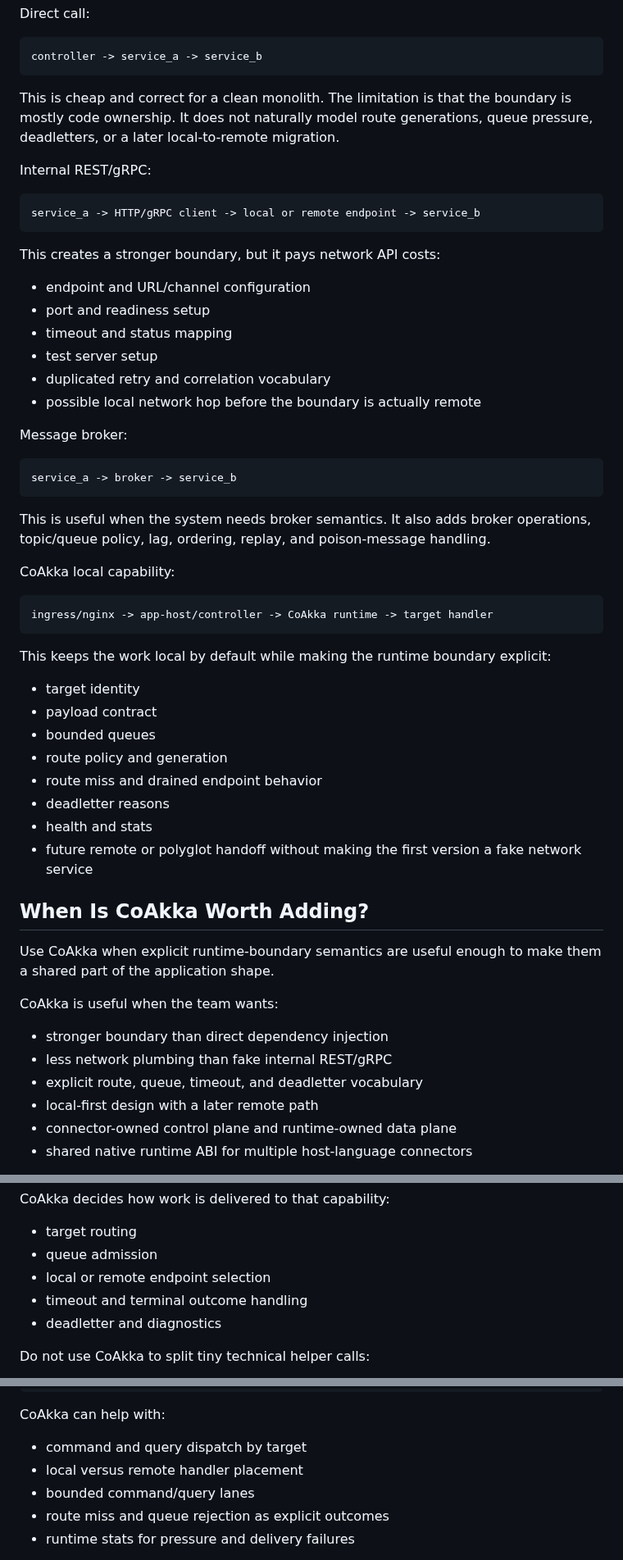
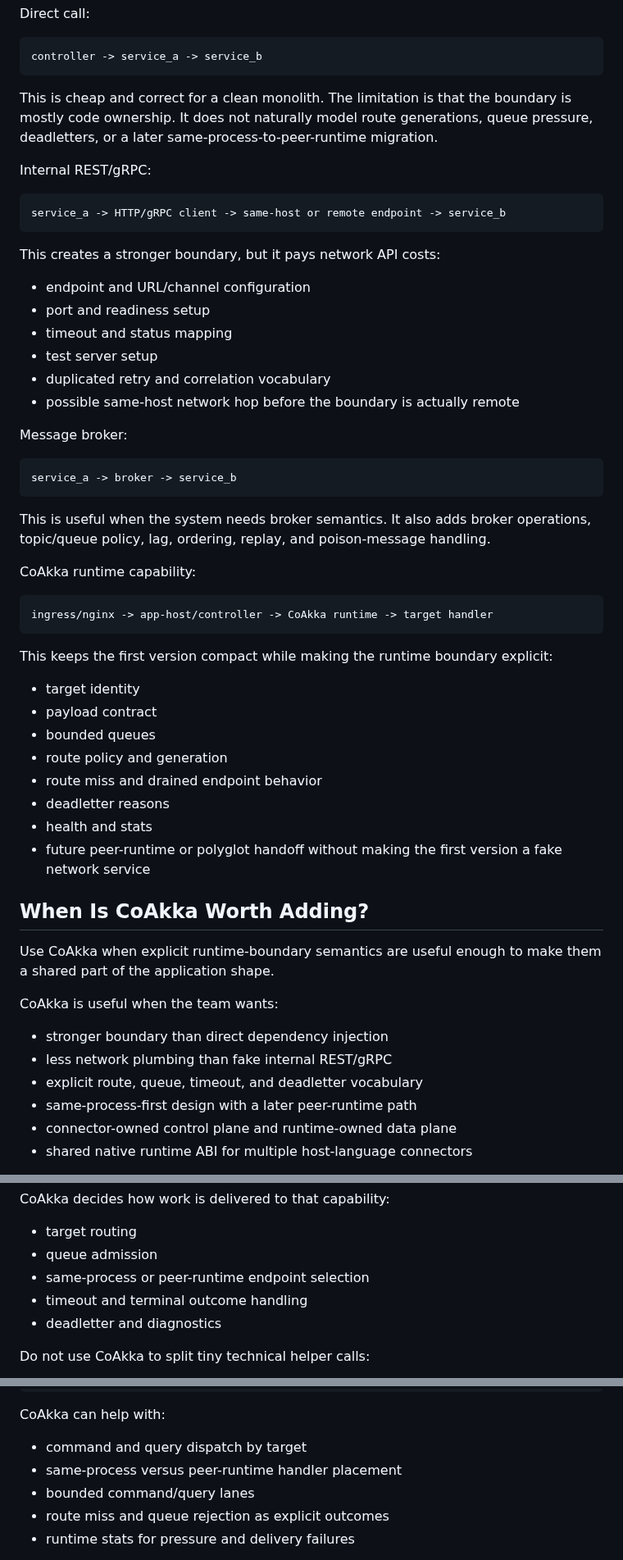
Before and after one commit to phuong-tran/coakka-samples, a Markdown page: docs/qna.md, 3 parts joined by grey strips. Shown at 82% size. Drawn GitHub-style.

````diff
--- a/docs/qna.md
+++ b/docs/qna.md
@@ -86,12 +93,12 @@ controller -> service_a -> service_b
 This is cheap and correct for a clean monolith.
 The limitation is that the boundary is mostly code ownership.
 It does not naturally model route generations, queue pressure, deadletters, or
-a later local-to-remote migration.
+a later same-process-to-peer-runtime migration.
 
 Internal REST/gRPC:
 
 ```text
-service_a -> HTTP/gRPC client -> local or remote endpoint -> service_b
+service_a -> HTTP/gRPC client -> same-host or remote endpoint -> service_b
 ```
 
 This creates a stronger boundary, but it pays network API costs:
@@ -101,7 +108,7 @@ This creates a stronger boundary, but it pays network API costs:
 - timeout and status mapping
 - test server setup
 - duplicated retry and correlation vocabulary
-- possible local network hop before the boundary is actually remote
+- possible same-host network hop before the boundary is actually remote
 
 Message broker:
 
@@ -113,13 +120,13 @@ This is useful when the system needs broker semantics.
 It also adds broker operations, topic/queue policy, lag, ordering, replay, and
 poison-message handling.
 
-CoAkka local capability:
+CoAkka runtime capability:
 
 ```text
 ingress/nginx -> app-host/controller -> CoAkka runtime -> target handler
 ```
 
-This keeps the work local by default while making the runtime boundary explicit:
+This keeps the first version compact while making the runtime boundary explicit:
 
 - target identity
 - payload contract
@@ -128,8 +135,8 @@ This keeps the work local by default while making the runtime boundary explicit:
 - route miss and drained endpoint behavior
 - deadletter reasons
 - health and stats
-- future remote or polyglot handoff without making the first version a fake
-  network service
+- future peer-runtime or polyglot handoff without making the first version a
+  fake network service
 
 ## When Is CoAkka Worth Adding?
 
@@ -141,7 +148,7 @@ CoAkka is useful when the team wants:
 - stronger boundary than direct dependency injection
 - less network plumbing than fake internal REST/gRPC
 - explicit route, queue, timeout, and deadletter vocabulary
-- local-first design with a later remote path
+- same-process-first design with a later peer-runtime path
 - connector-owned control plane and runtime-owned data plane
 - shared native runtime ABI for multiple host-language connectors
 
@@ -203,7 +210,7 @@ CoAkka decides how work is delivered to that capability:
 
 - target routing
 - queue admission
-- local or remote endpoint selection
+- same-process or peer-runtime endpoint selection
 - timeout and terminal outcome handling
 - deadletter and diagnostics
 
@@ -360,7 +367,7 @@ HTTP/gRPC/CLI
 CoAkka can help with:
 
 - command and query dispatch by target
-- local versus remote handler placement
+- same-process versus peer-runtime handler placement
 - bounded command/query lanes
 - route miss and queue rejection as explicit outcomes
 - runtime stats for pressure and delivery failures
````
Also changed, not shown: other parts of docs/qna.md (+24 -16 lines).
